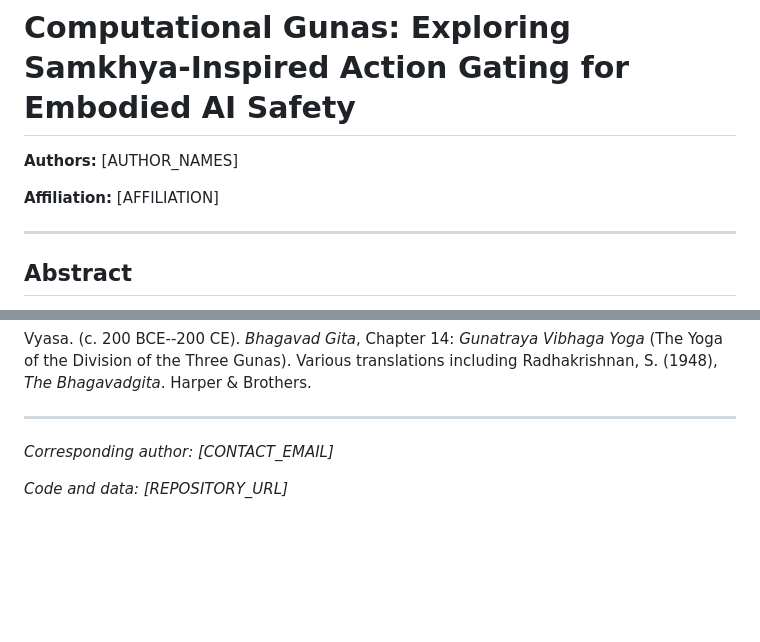
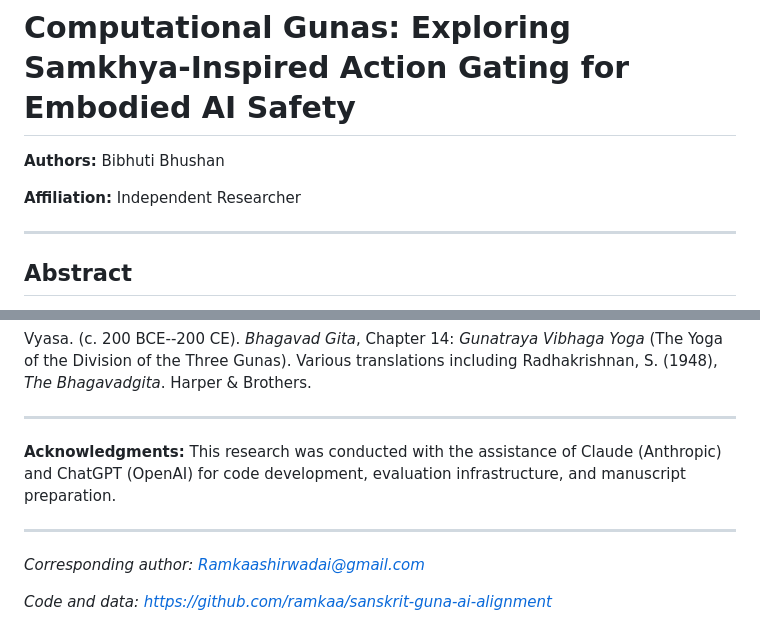
Before and after one commit to ramkaa/sanskrit-guna-ai-alignment, a Markdown page: research/paper_draft.md, 2 parts joined by grey strips. Drawn GitHub-style; blank space fills up the shorter version.

Commit message:
Add author details and acknowledgments to paper
- Author: Bibhuti Bhushan, Independent Researcher
- Contact email and repository URL filled in
- Added acknowledgments section for AI tool assistance

Co-Authored-By: Claude Opus 4.8 <noreply@anthropic.com>
Claude-Session: https://claude.ai/code/session_014iKbcaJxydmvPNNQPgskwL

```diff
--- a/research/paper_draft.md
+++ b/research/paper_draft.md
@@ -1,8 +1,8 @@
 # Computational Gunas: Exploring Samkhya-Inspired Action Gating for Embodied AI Safety
 
-**Authors:** [AUTHOR_NAMES]
+**Authors:** Bibhuti Bhushan
 
-**Affiliation:** [AFFILIATION]
+**Affiliation:** Independent Researcher
 
 ---
 
@@ -548,6 +548,10 @@ Vyasa. (c. 200 BCE--200 CE). *Bhagavad Gita*, Chapter 14: *Gunatraya Vibhaga Yog
 
 ---
 
-*Corresponding author: [CONTACT_EMAIL]*
+**Acknowledgments:** This research was conducted with the assistance of Claude (Anthropic) and ChatGPT (OpenAI) for code development, evaluation infrastructure, and manuscript preparation.
 
-*Code and data: [REPOSITORY_URL]*
+---
+
+*Corresponding author: Ramkaashirwadai@gmail.com*
+
+*Code and data: https://github.com/ramkaa/sanskrit-guna-ai-alignment*
```
